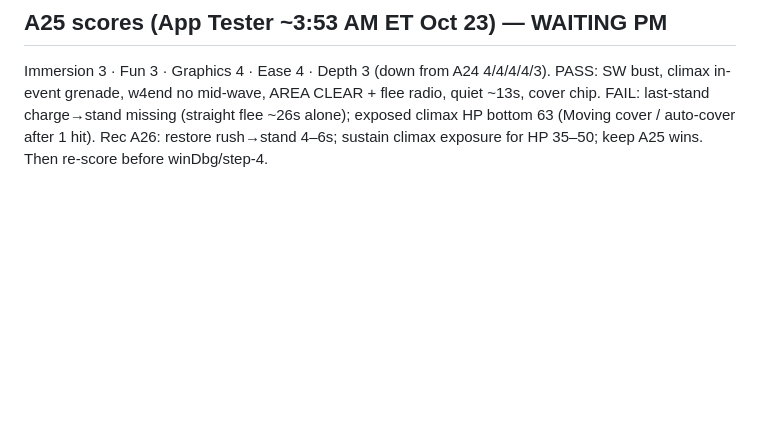
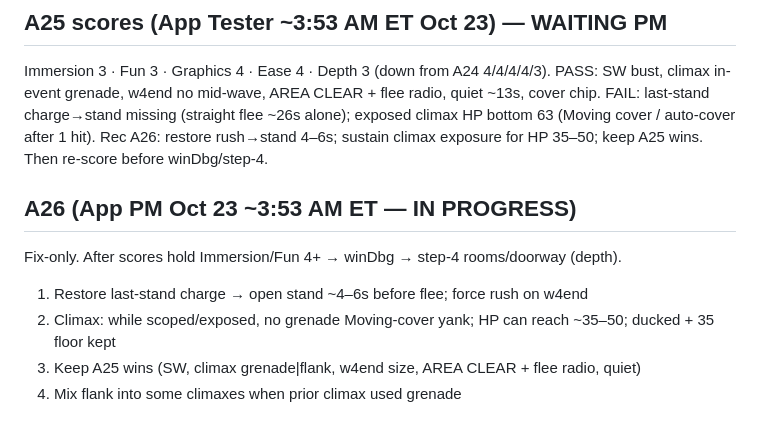
Before and after one commit to zstockbotmn/sandstorm, a Markdown page: notes/QUEUE.md, the part around the change. Rendered like a GitHub page; blank space fills up the shorter version.

Commit message:
docs: A26 fix-only queued (PM greenlit)

```diff
--- a/notes/QUEUE.md
+++ b/notes/QUEUE.md
@@ -213,3 +213,10 @@ Immersion 3 · Fun 3 · Graphics 4 · Ease 4 · Depth 3 (down from A24 4/4/4/4/3
 PASS: SW bust, climax in-event grenade, w4end no mid-wave, AREA CLEAR + flee radio, quiet ~13s, cover chip.
 FAIL: last-stand charge→stand missing (straight flee ~26s alone); exposed climax HP bottom 63 (Moving cover / auto-cover after 1 hit).
 Rec A26: restore rush→stand 4–6s; sustain climax exposure for HP 35–50; keep A25 wins. Then re-score before winDbg/step-4.
+
+## A26 (App PM Oct 23 ~3:53 AM ET — IN PROGRESS)
+Fix-only. After scores hold Immersion/Fun 4+ → winDbg → step-4 rooms/doorway (depth).
+1. Restore last-stand charge → open stand ~4–6s before flee; force rush on w4end
+2. Climax: while scoped/exposed, no grenade Moving-cover yank; HP can reach ~35–50; ducked + 35 floor kept
+3. Keep A25 wins (SW, climax grenade|flank, w4end size, AREA CLEAR + flee radio, quiet)
+4. Mix flank into some climaxes when prior climax used grenade
```
